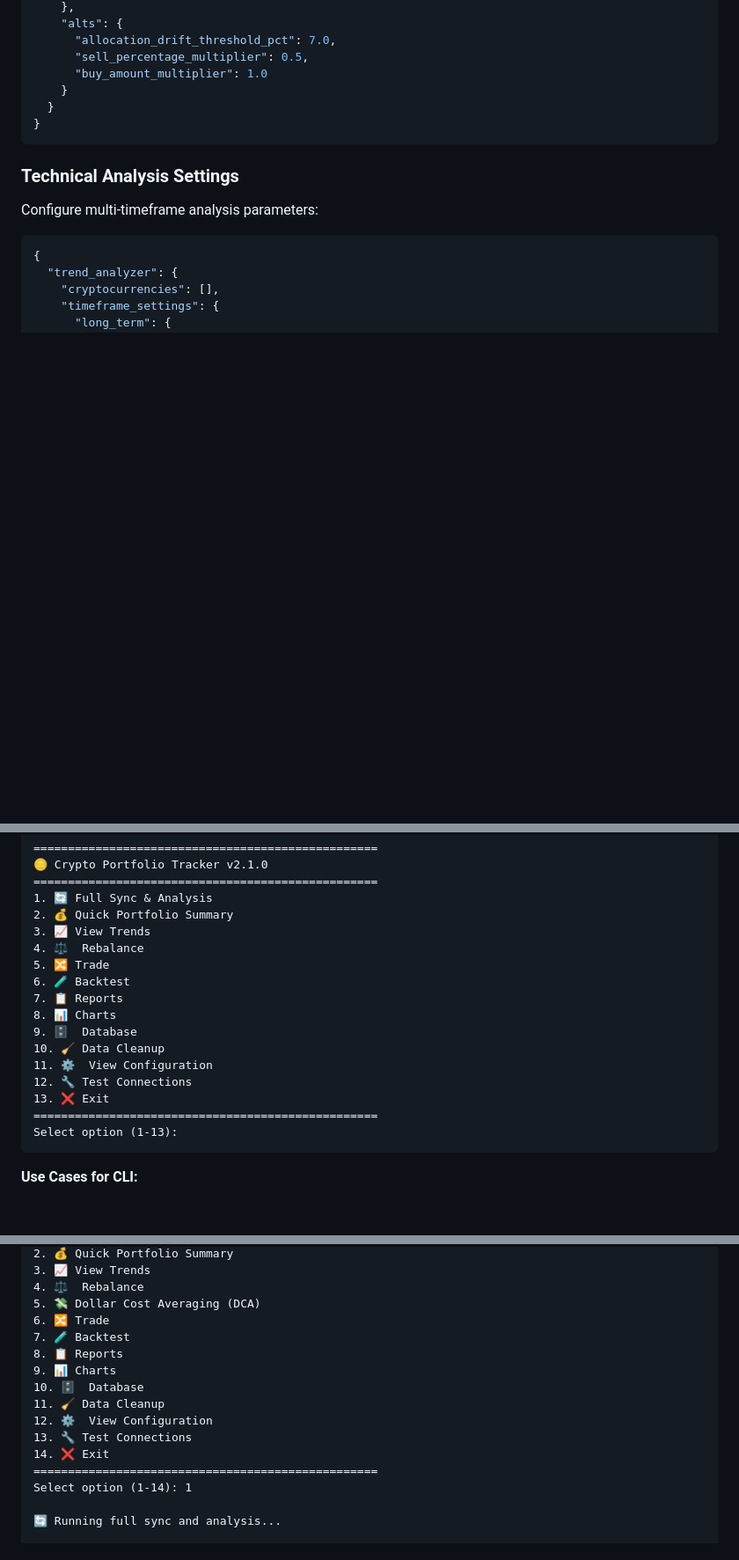
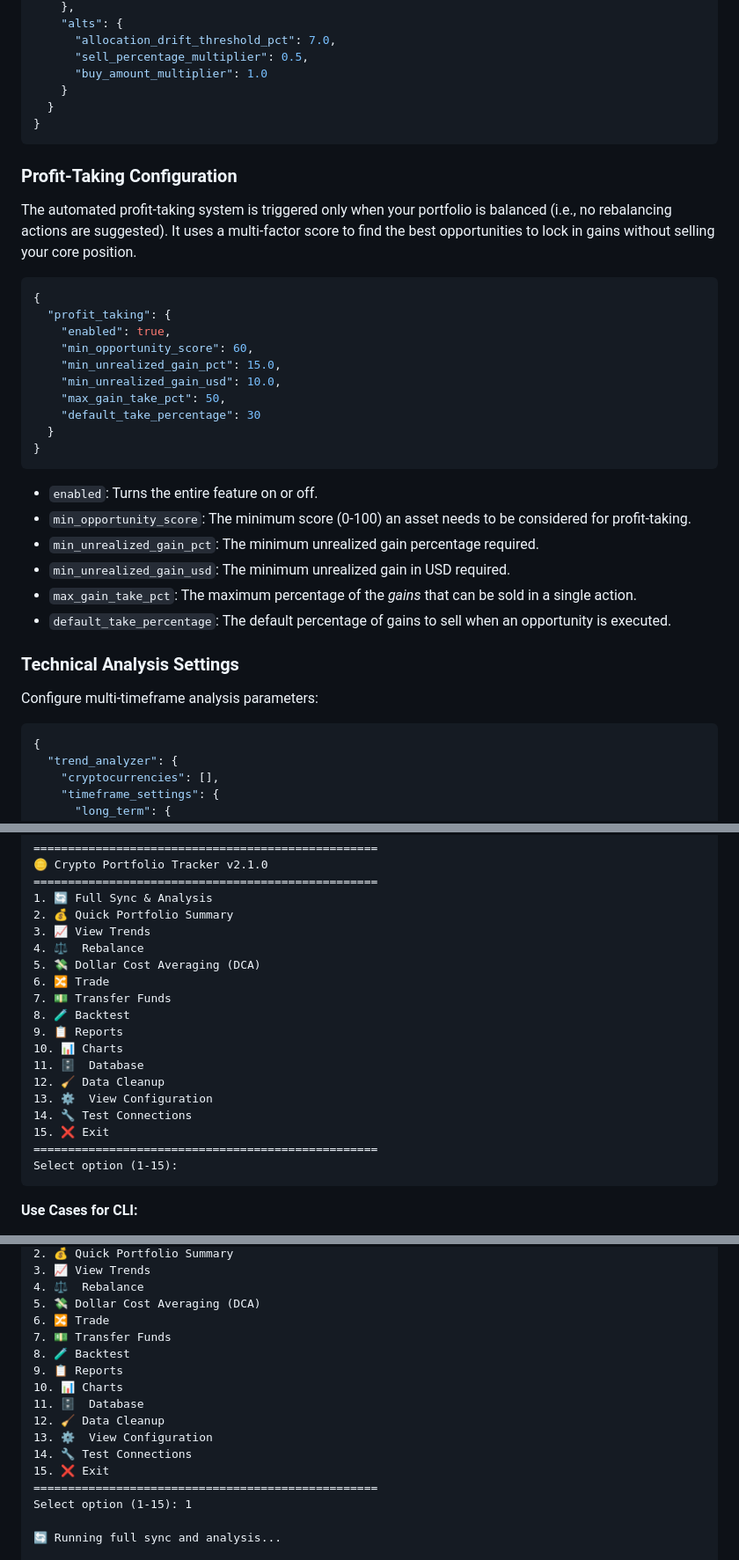
Before and after one commit to Onehand-Coding/crypto-portfolio-tracker, a Markdown page: README.md, 3 parts joined by grey strips. Shown: that part at 88% size. GitHub-like rendering; blank space fills up the shorter version.

Commit message:
docs: Add profit-taking and fund transfer features to README
- Document new automated profit-taking functionality with configuration details
- Add fund transfers between wallets feature
- Update CLI menu options to reflect new features

````diff
--- a/README.md
+++ b/README.md
@@ -277,6 +279,29 @@ Configure different thresholds for major coins vs altcoins:
 }
 ```
 
+### Profit-Taking Configuration
+
+The automated profit-taking system is triggered only when your portfolio is balanced (i.e., no rebalancing actions are suggested). It uses a multi-factor score to find the best opportunities to lock in gains without selling your core position.
+
+```json
+{
+  "profit_taking": {
+    "enabled": true,
+    "min_opportunity_score": 60,
+    "min_unrealized_gain_pct": 15.0,
+    "min_unrealized_gain_usd": 10.0,
+    "max_gain_take_pct": 50,
+    "default_take_percentage": 30
+  }
+}
+```
+- `enabled`: Turns the entire feature on or off.
+- `min_opportunity_score`: The minimum score (0-100) an asset needs to be considered for profit-taking.
+- `min_unrealized_gain_pct`: The minimum unrealized gain percentage required.
+- `min_unrealized_gain_usd`: The minimum unrealized gain in USD required.
+- `max_gain_take_pct`: The maximum percentage of the *gains* that can be sold in a single action.
+- `default_take_percentage`: The default percentage of gains to sell when an opportunity is executed.
+
 ### Technical Analysis Settings
 
 Configure multi-timeframe analysis parameters:
@@ -359,17 +384,19 @@ python main.py
 2. 💰 Quick Portfolio Summary
 3. 📈 View Trends
 4. ⚖️  Rebalance
-5. 🔀 Trade
-6. 🧪 Backtest
-7. 📋 Reports
-8. 📊 Charts
-9. 🗄️  Database
-10. 🧹 Data Cleanup
-11. ⚙️  View Configuration
-12. 🔧 Test Connections
-13. ❌ Exit
+5. 💸 Dollar Cost Averaging (DCA)
+6. 🔀 Trade
+7. 💵 Transfer Funds
+8. 🧪 Backtest
+9. 📋 Reports
+10. 📊 Charts
+11. 🗄️  Database
+12. 🧹 Data Cleanup
+13. ⚙️  View Configuration
+14. 🔧 Test Connections
+15. ❌ Exit
 ==================================================
-Select option (1-13):
+Select option (1-15):
 ```
 
 **Use Cases for CLI:**
@@ -405,16 +432,17 @@ The portfolio summary provides two distinct views of your performance with enhan
 4. ⚖️  Rebalance
 5. 💸 Dollar Cost Averaging (DCA)
 6. 🔀 Trade
-7. 🧪 Backtest
-8. 📋 Reports
-9. 📊 Charts
-10. 🗄️  Database
-11. 🧹 Data Cleanup
-12. ⚙️  View Configuration
-13. 🔧 Test Connections
-14. ❌ Exit
+7. 💵 Transfer Funds
+8. 🧪 Backtest
+9. 📋 Reports
+10. 📊 Charts
+11. 🗄️  Database
+12. 🧹 Data Cleanup
+13. ⚙️  View Configuration
+14. 🔧 Test Connections
+15. ❌ Exit
 ==================================================
-Select option (1-14): 1
+Select option (1-15): 1
 
 🔄 Running full sync and analysis...
 
````
Also changed, not shown: other parts of README.md (+2 -0 lines).
